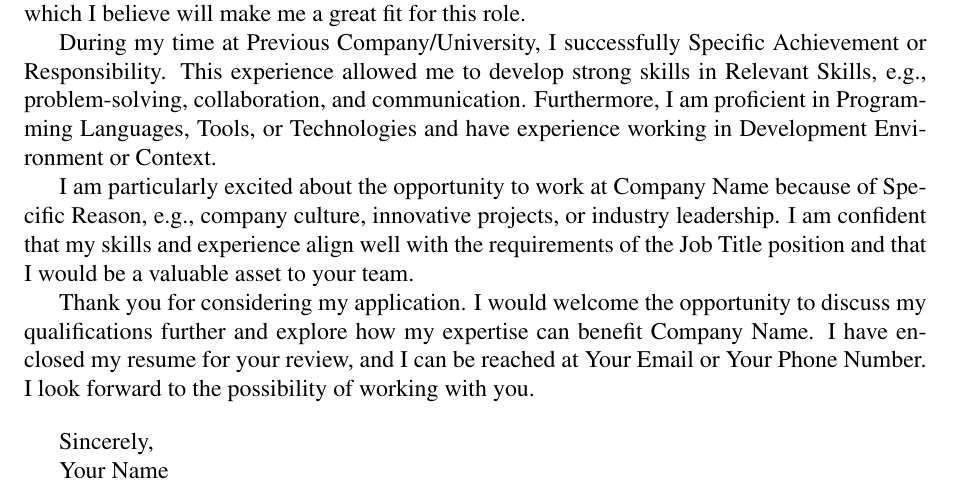
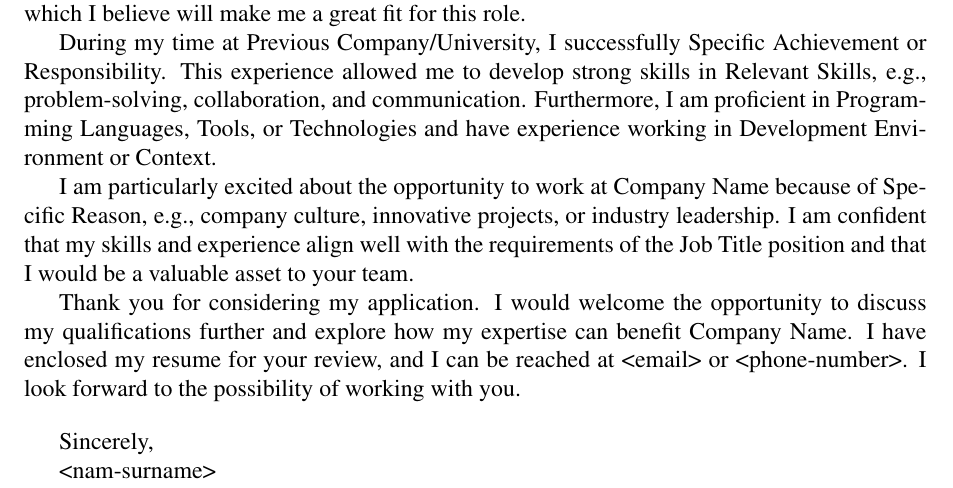
Before and after one commit to bekirbakar/resume, a LaTeX document (cover-letter/cover-letter-b.tex): part of the page, cut so that both start at the same text. Compiled offline with pdfLaTeX.

Commit message:
Simple reviews.

```diff
--- a/cover-letter/cover-letter-b.tex
+++ b/cover-letter/cover-letter-b.tex
@@ -53,12 +53,12 @@ During my time at Previous Company/University, I successfully Specific Achieveme
 
 I am particularly excited about the opportunity to work at Company Name because of Specific Reason, e.g., company culture, innovative projects, or industry leadership. I am confident that my skills and experience align well with the requirements of the Job Title position and that I would be a valuable asset to your team.
 
-Thank you for considering my application. I would welcome the opportunity to discuss my qualifications further and explore how my expertise can benefit Company Name. I have enclosed my resume for your review, and I can be reached at Your Email or Your Phone Number. I look forward to the possibility of working with you.
+Thank you for considering my application. I would welcome the opportunity to discuss my qualifications further and explore how my expertise can benefit Company Name. I have enclosed my resume for your review, and I can be reached at <email> or <phone-number>. I look forward to the possibility of working with you.
 
 \vspace{12pt}
 
 Sincerely,
 
-Your Name
+<nam-surname>
 
 \end{document}
```
Also changed, not shown: cover-letter/cover-letter-b.pdf, 1 other file.
